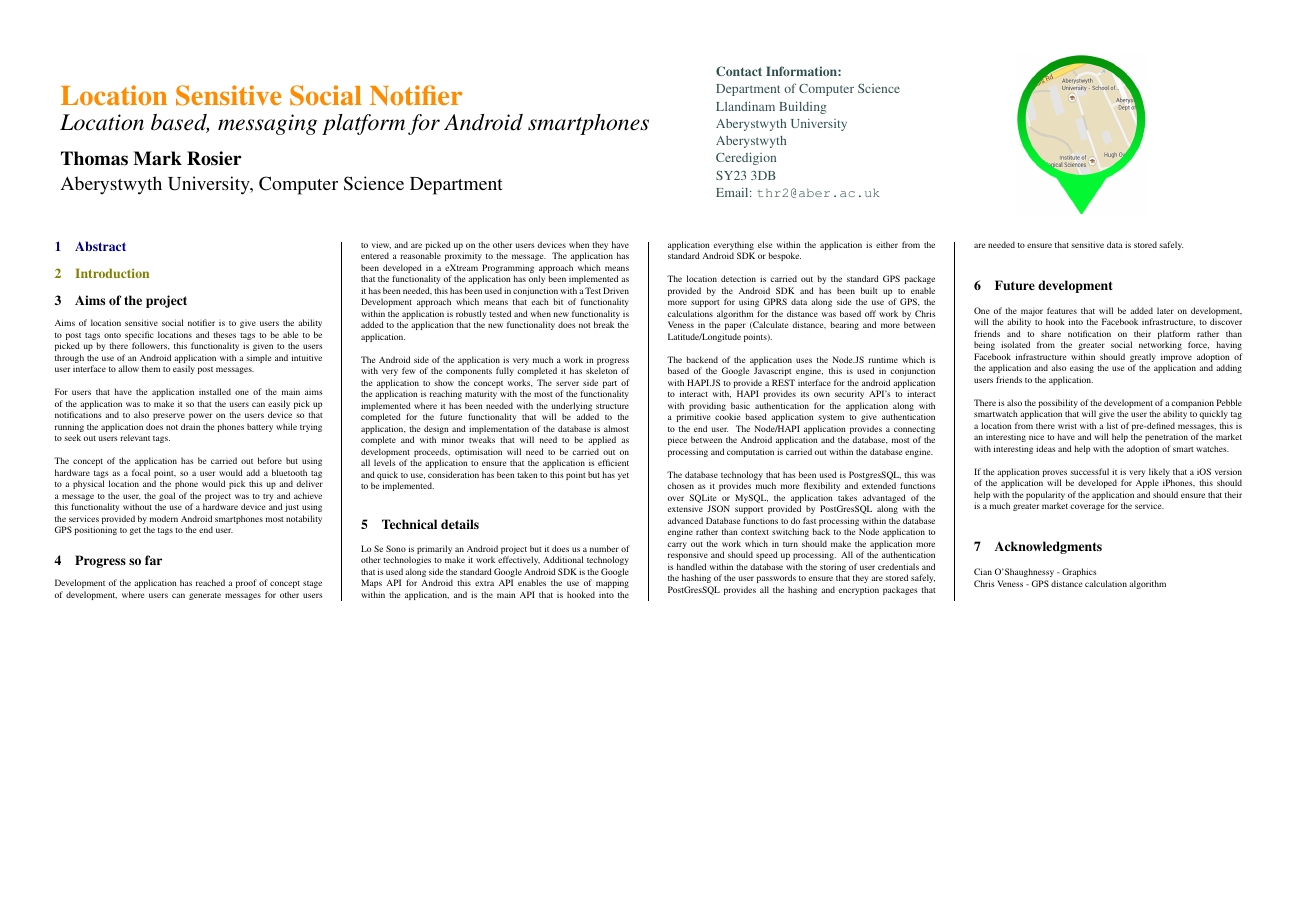
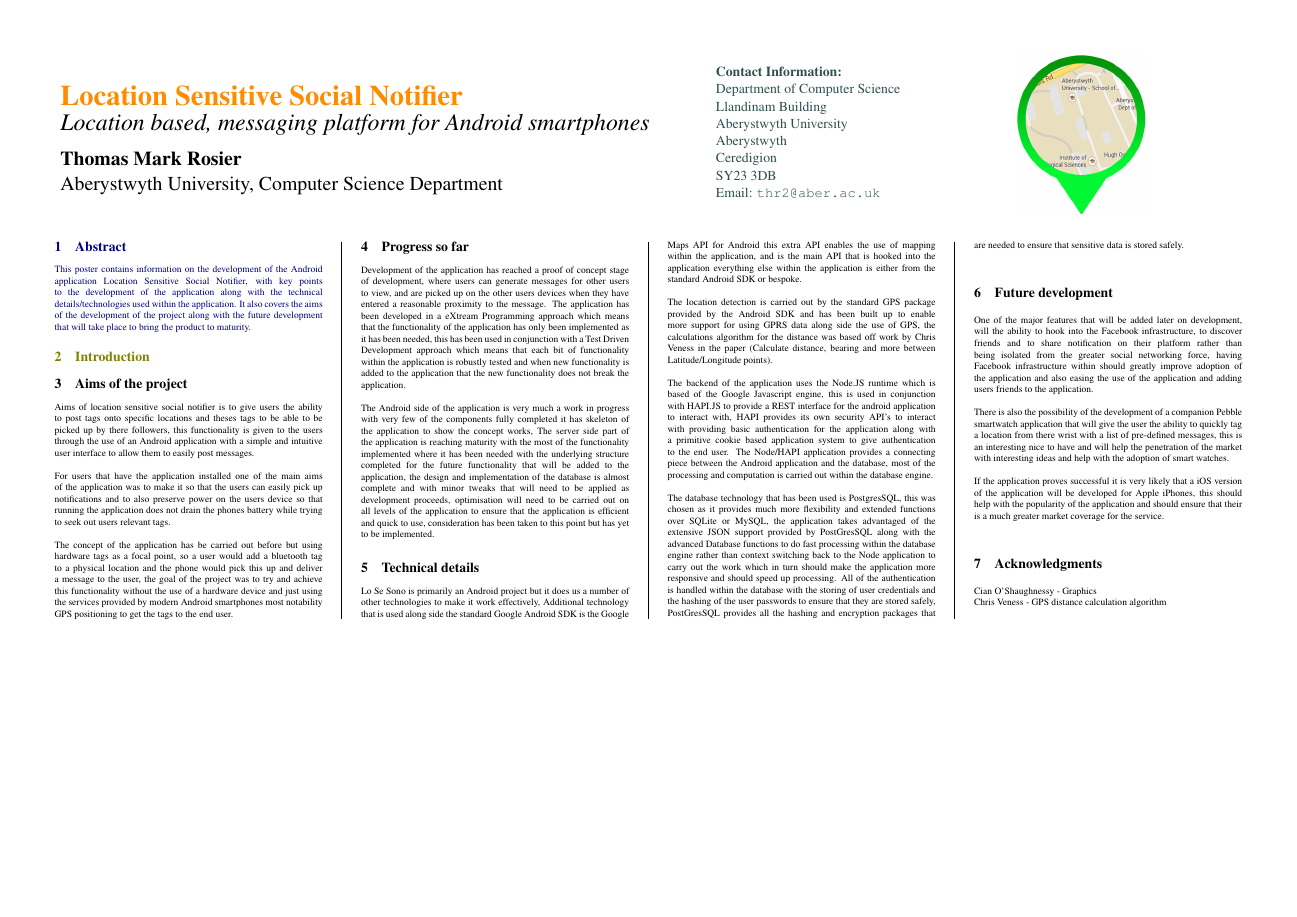
Before and after one commit to XeTK/CS38220-Poster, a LaTeX poster (conference_poster_5.tex): the whole page. Compiled offline with pdfLaTeX.

Commit message:
finished abstract

```diff
--- a/conference_poster_5.tex
+++ b/conference_poster_5.tex
@@ -102,6 +102,8 @@ Email: \texttt{thr2@aber.ac.uk}\\ % Email address
 \color{Navy}
 \section{Abstract}
 
+This poster contains information on the development of the Android application Location Sensitive Social Notifier, with key points to the development of the application along with the technical details/technologies used within the application. It also covers the aims of the development of the project along with the future development that will take place to bring the product to maturity.
+
 \color{Olive}
 \section{Introduction}
 
```
